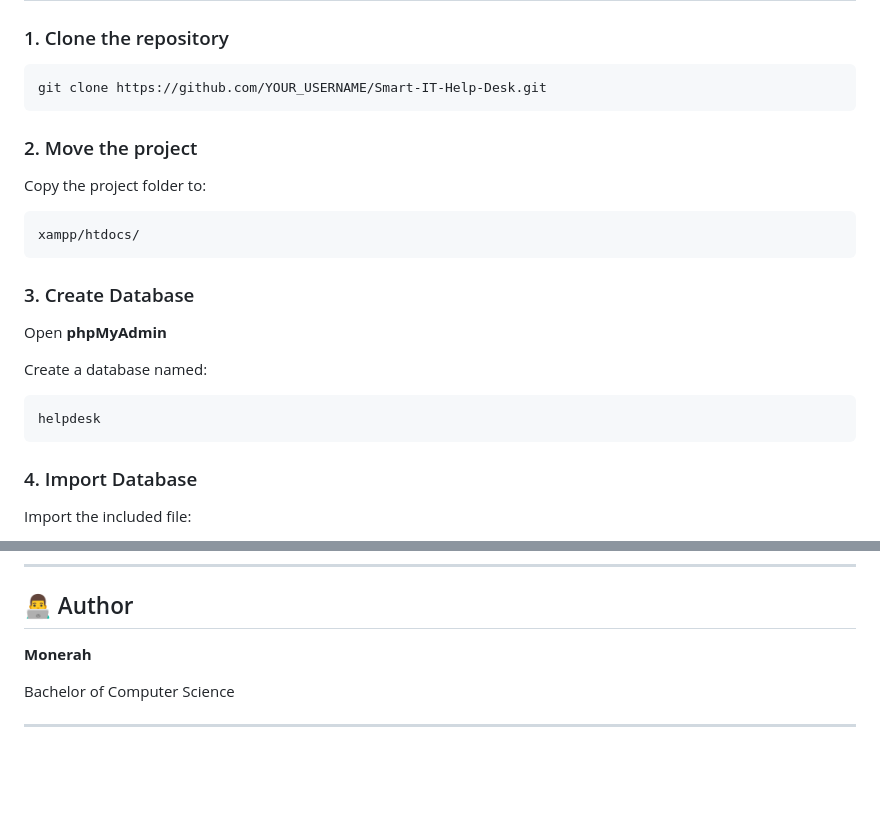
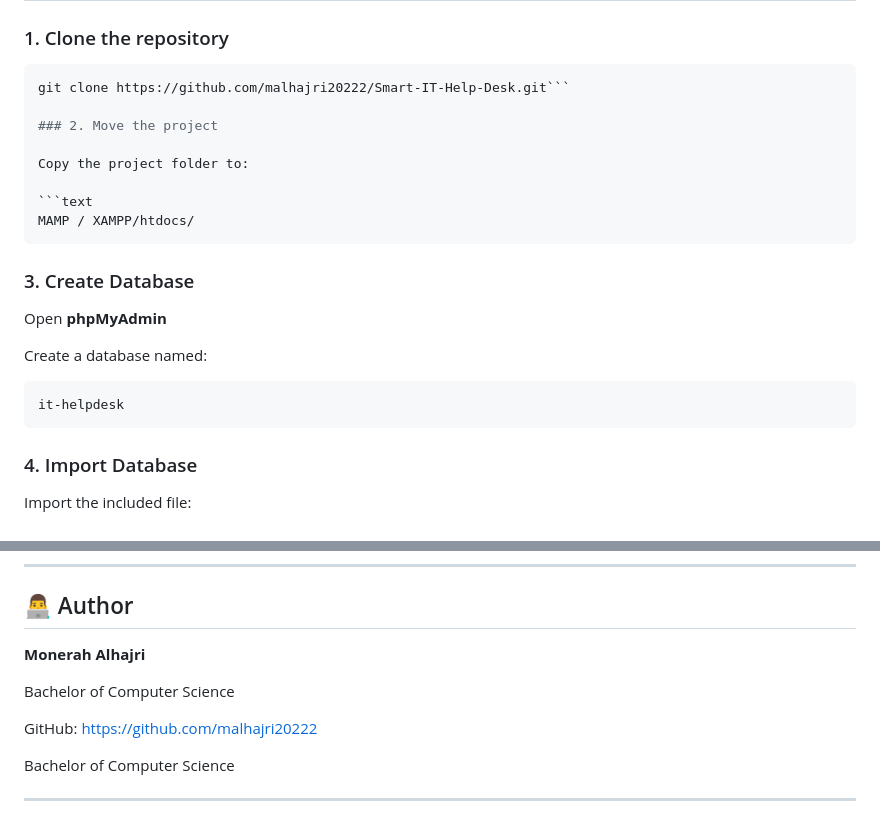
Before and after one commit to malhajri20222/Smart-IT-Help-Desk, a Markdown page: README.md, 2 parts joined by grey strips. Rendered like a GitHub page; blank space fills up the shorter version.

Commit message:
Revise README with new project details
Updated repository URL, project folder path, database name, and author details in README.

````diff
--- a/README.md
+++ b/README.md
@@ -93,15 +93,14 @@ Smart-IT-Help-Desk/
 ### 1. Clone the repository
 
 ```bash
-git clone https://github.com/YOUR_USERNAME/Smart-IT-Help-Desk.git
-```
+git clone https://github.com/malhajri20222/Smart-IT-Help-Desk.git```
 
 ### 2. Move the project
 
 Copy the project folder to:
 
 ```text
-xampp/htdocs/
+MAMP / XAMPP/htdocs/
 ```
 
 ### 3. Create Database
@@ -111,7 +110,7 @@ Open **phpMyAdmin**
 Create a database named:
 
 ```text
-helpdesk
+it-helpdesk
 ```
 
 ### 4. Import Database
@@ -184,7 +183,12 @@ This project demonstrates practical experience in:
 
 ## 👨‍💻 Author
 
-**Monerah**
+**Monerah Alhajri**
+
+Bachelor of Computer Science
+
+GitHub:
+https://github.com/malhajri20222
 
 Bachelor of Computer Science
 
````
